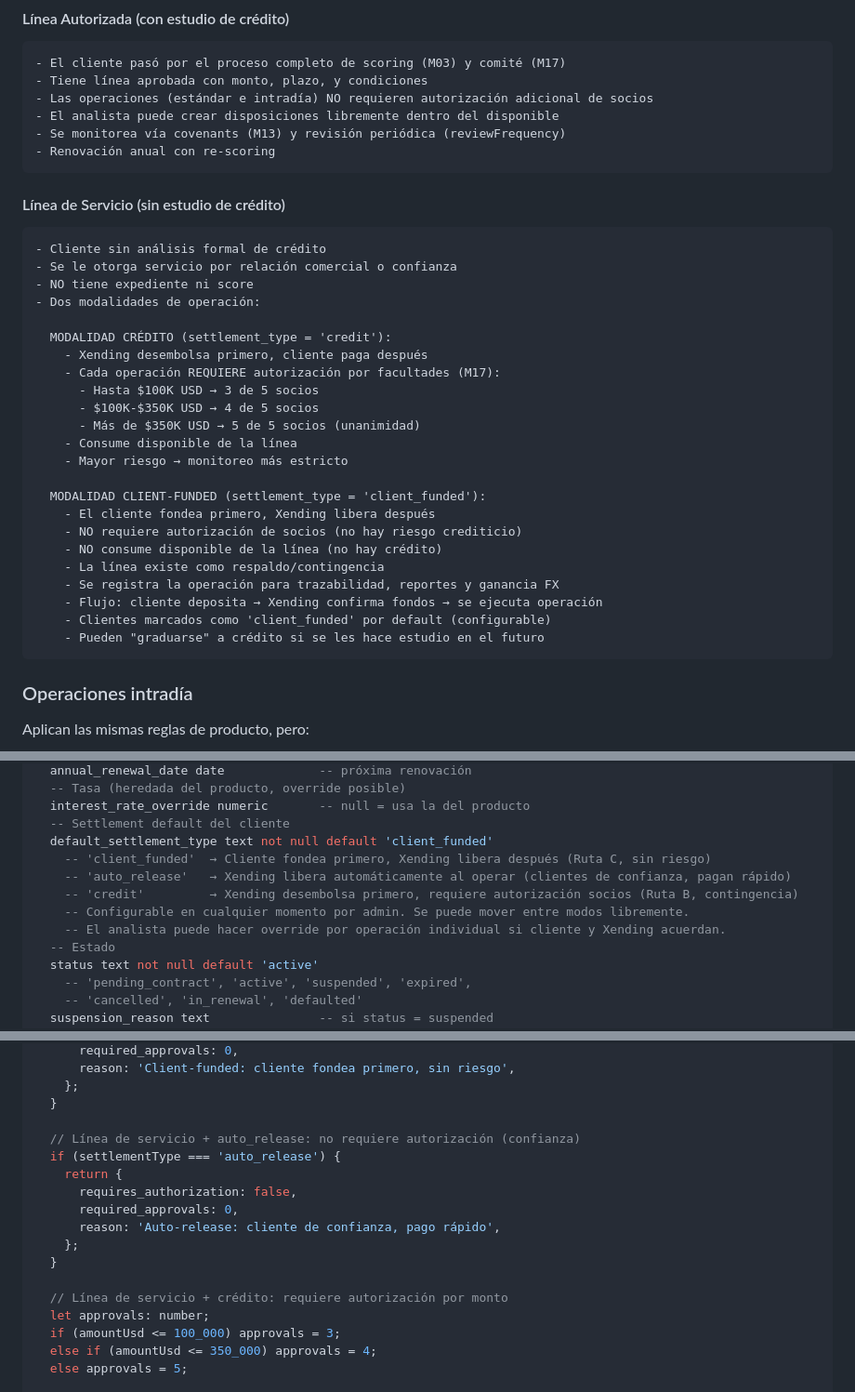
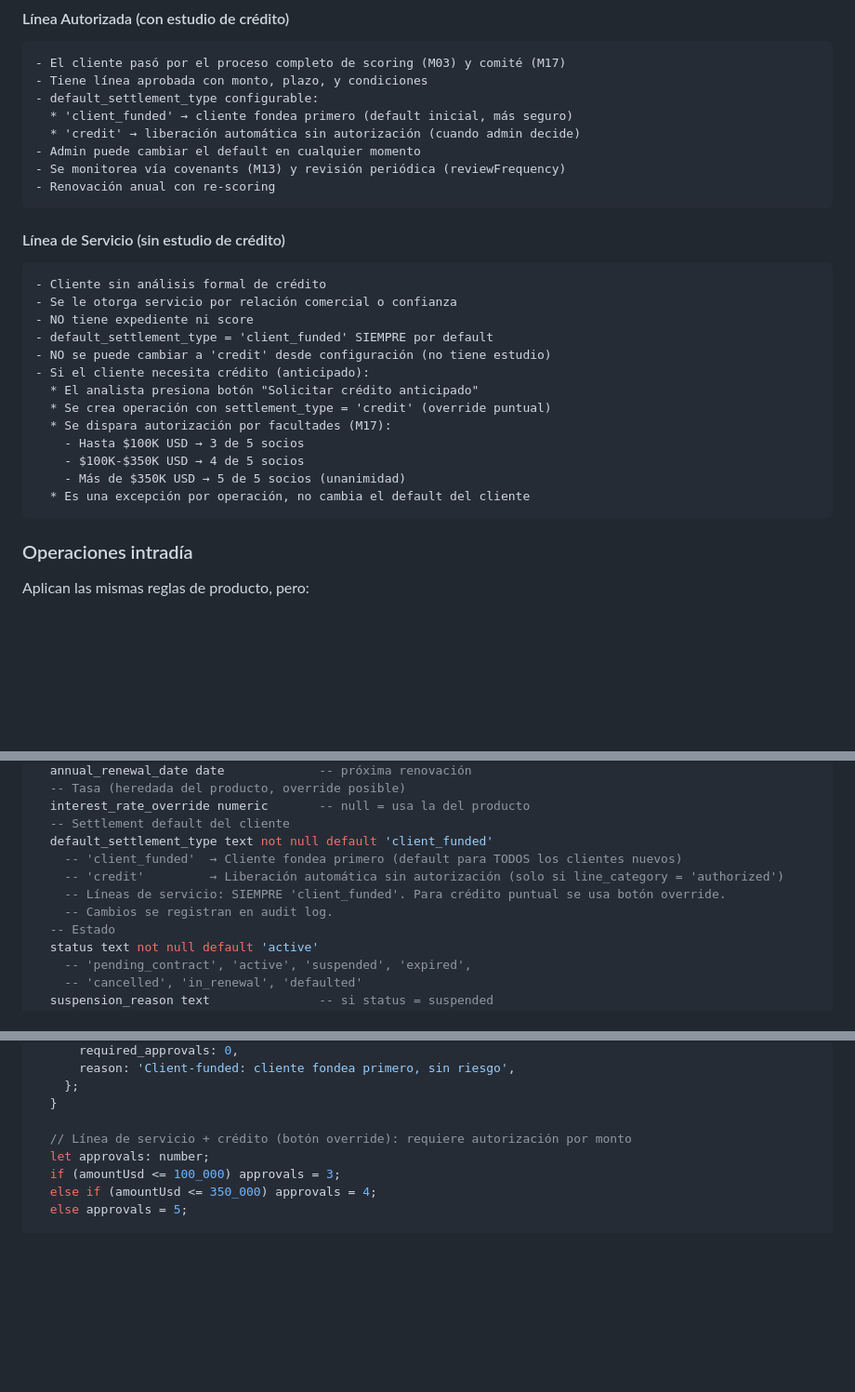
Before and after one commit to pietrosky/xending, a Markdown page: docs/modules/M12_PORTFOLIO_MANAGER_V2.md, 3 parts joined by grey strips. Shown at 93% size. Rendered like a GitHub page; blank space fills up the shorter version.

````diff
--- a/docs/modules/M12_PORTFOLIO_MANAGER_V2.md
+++ b/docs/modules/M12_PORTFOLIO_MANAGER_V2.md
@@ -90,8 +90,10 @@ Existen dos tipos de línea según el nivel de análisis del cliente:
 ```
 - El cliente pasó por el proceso completo de scoring (M03) y comité (M17)
 - Tiene línea aprobada con monto, plazo, y condiciones
-- Las operaciones (estándar e intradía) NO requieren autorización adicional de socios
-- El analista puede crear disposiciones libremente dentro del disponible
+- default_settlement_type configurable:
+  * 'client_funded' → cliente fondea primero (default inicial, más seguro)
+  * 'credit' → liberación automática sin autorización (cuando admin decide)
+- Admin puede cambiar el default en cualquier momento
 - Se monitorea vía covenants (M13) y revisión periódica (reviewFrequency)
 - Renovación anual con re-scoring
 ```
@@ -101,26 +103,16 @@ Existen dos tipos de línea según el nivel de análisis del cliente:
 - Cliente sin análisis formal de crédito
 - Se le otorga servicio por relación comercial o confianza
 - NO tiene expediente ni score
-- Dos modalidades de operación:
-
-  MODALIDAD CRÉDITO (settlement_type = 'credit'):
-    - Xending desembolsa primero, cliente paga después
-    - Cada operación REQUIERE autorización por facultades (M17):
-      - Hasta $100K USD → 3 de 5 socios
-      - $100K-$350K USD → 4 de 5 socios
-      - Más de $350K USD → 5 de 5 socios (unanimidad)
-    - Consume disponible de la línea
-    - Mayor riesgo → monitoreo más estricto
-
-  MODALIDAD CLIENT-FUNDED (settlement_type = 'client_funded'):
-    - El cliente fondea primero, Xending libera después
-    - NO requiere autorización de socios (no hay riesgo crediticio)
-    - NO consume disponible de la línea (no hay crédito)
-    - La línea existe como respaldo/contingencia
-    - Se registra la operación para trazabilidad, reportes y ganancia FX
-    - Flujo: cliente deposita → Xending confirma fondos → se ejecuta operación
-    - Clientes marcados como 'client_funded' por default (configurable)
-    - Pueden "graduarse" a crédito si se les hace estudio en el futuro
+- default_settlement_type = 'client_funded' SIEMPRE por default
+- NO se puede cambiar a 'credit' desde configuración (no tiene estudio)
+- Si el cliente necesita crédito (anticipado):
+  * El analista presiona botón "Solicitar crédito anticipado"
+  * Se crea operación con settlement_type = 'credit' (override puntual)
+  * Se dispara autorización por facultades (M17):
+    - Hasta $100K USD → 3 de 5 socios
+    - $100K-$350K USD → 4 de 5 socios
+    - Más de $350K USD → 5 de 5 socios (unanimidad)
+  * Es una excepción por operación, no cambia el default del cliente
 ```
 
 ### Operaciones intradía
@@ -228,11 +220,10 @@ cs_credit_lines
   interest_rate_override numeric       -- null = usa la del producto
   -- Settlement default del cliente
   default_settlement_type text not null default 'client_funded'
-    -- 'client_funded'  → Cliente fondea primero, Xending libera después (Ruta C, sin riesgo)
-    -- 'auto_release'   → Xending libera automáticamente al operar (clientes de confianza, pagan rápido)
-    -- 'credit'         → Xending desembolsa primero, requiere autorización socios (Ruta B, contingencia)
-    -- Configurable en cualquier momento por admin. Se puede mover entre modos libremente.
-    -- El analista puede hacer override por operación individual si cliente y Xending acuerdan.
+    -- 'client_funded'  → Cliente fondea primero (default para TODOS los clientes nuevos)
+    -- 'credit'         → Liberación automática sin autorización (solo si line_category = 'authorized')
+    -- Líneas de servicio: SIEMPRE 'client_funded'. Para crédito puntual se usa botón override.
+    -- Cambios se registran en audit log.
   -- Estado
   status text not null default 'active'
     -- 'pending_contract', 'active', 'suspended', 'expired',
@@ -825,16 +816,7 @@ function determineAuthorizationRequired(
     };
   }
 
-  // Línea de servicio + auto_release: no requiere autorización (confianza)
-  if (settlementType === 'auto_release') {
-    return {
-      requires_authorization: false,
-      required_approvals: 0,
-      reason: 'Auto-release: cliente de confianza, pago rápido',
-    };
-  }
-
-  // Línea de servicio + crédito: requiere autorización por monto
+  // Línea de servicio + crédito (botón override): requiere autorización por monto
   let approvals: number;
   if (amountUsd <= 100_000) approvals = 3;
   else if (amountUsd <= 350_000) approvals = 4;
````
Also changed, not shown: other parts of docs/modules/M12_PORTFOLIO_MANAGER_V2.md (+60 -61 lines), docs/DATA_MODEL.md (+2 -2 lines).
